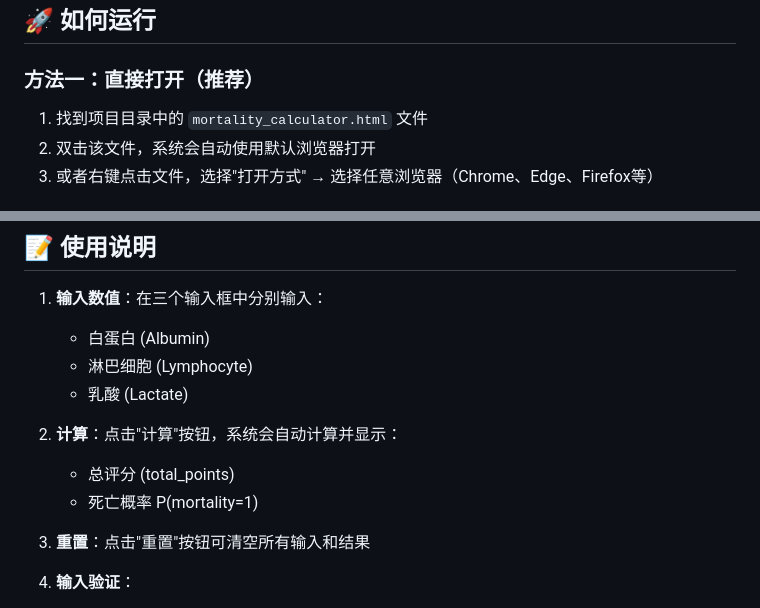
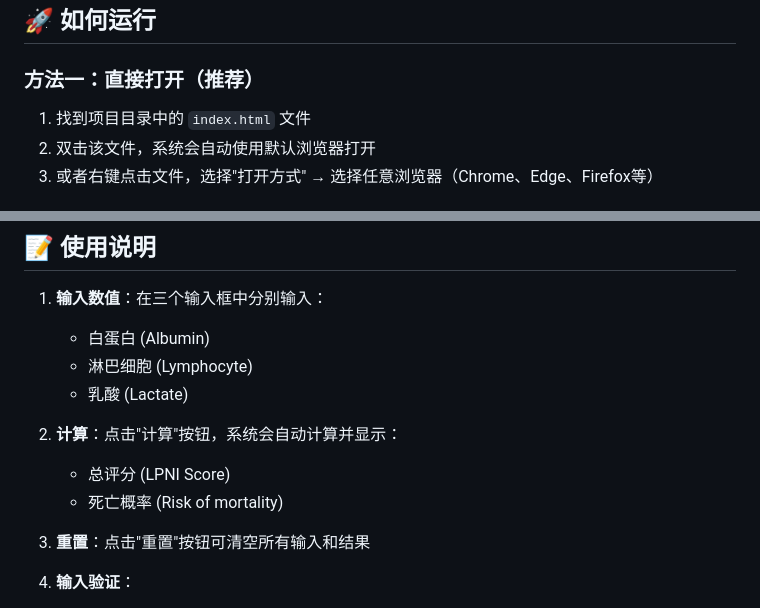
Before and after one commit to TomieTang/ipni-calculator, a Markdown page: README.md, 2 parts joined by grey strips. Rendered like a GitHub page.

```diff
--- a/README.md
+++ b/README.md
@@ -7,7 +7,7 @@
 ## 🚀 如何运行
 
 ### 方法一：直接打开（推荐）
-1. 找到项目目录中的 `mortality_calculator.html` 文件
+1. 找到项目目录中的 `index.html` 文件
 2. 双击该文件，系统会自动使用默认浏览器打开
 3. 或者右键点击文件，选择"打开方式" → 选择任意浏览器（Chrome、Edge、Firefox等）
 
@@ -41,8 +41,8 @@ http-server
    - 乳酸 (Lactate)
 
 2. **计算**：点击"计算"按钮，系统会自动计算并显示：
-   - 总评分 (total_points)
-   - 死亡概率 P(mortality=1)
+   - 总评分 (LPNI Score)
+   - 死亡概率 (Risk of mortality)
 
 3. **重置**：点击"重置"按钮可清空所有输入和结果
 
```
Also changed, not shown: other parts of README.md (+1 -0 lines).
